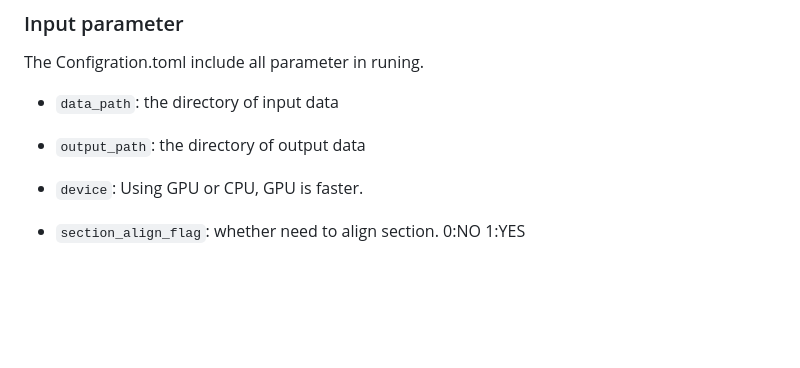
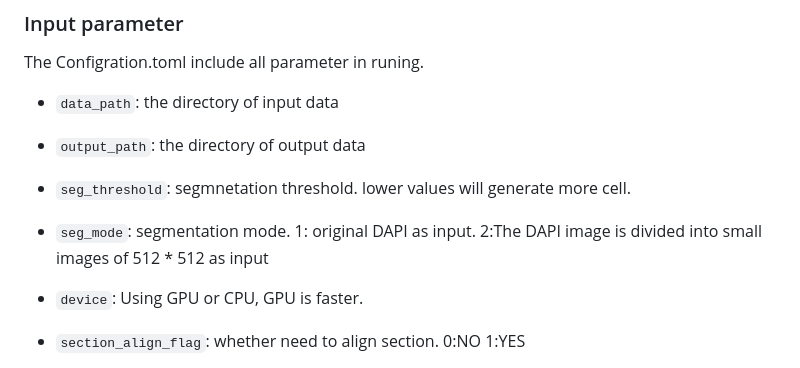
Before and after one commit to WXY-Belief/DeepSpa, a Markdown page: README.md, the part around the change. GitHub-like rendering; blank space fills up the shorter version.

```diff
--- a/README.md
+++ b/README.md
@@ -68,6 +68,10 @@ The Configration.toml include all parameter in runing.
 
 - `output_path`: the directory of output data
 
+- `seg_threshold`: segmnetation threshold. lower values will generate more cell.
+
+- `seg_mode`: segmentation mode. 1: original DAPI as input. 2:The DAPI image is divided into small images of 512 * 512 as input
+
 - `device`: Using GPU or CPU, GPU is faster.
 
 - `section_align_flag`: whether need to align section. 0:NO 1:YES
```
